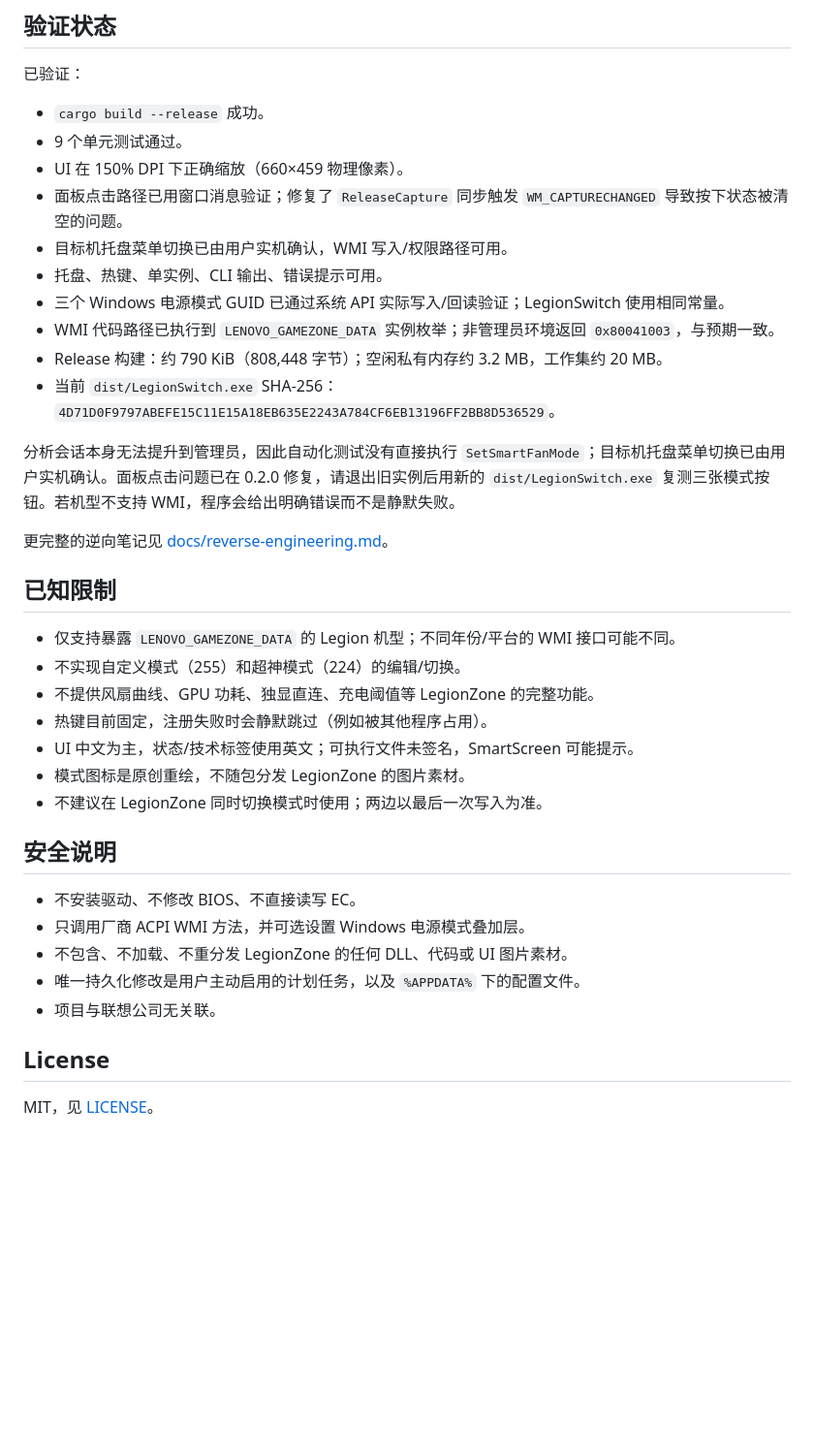
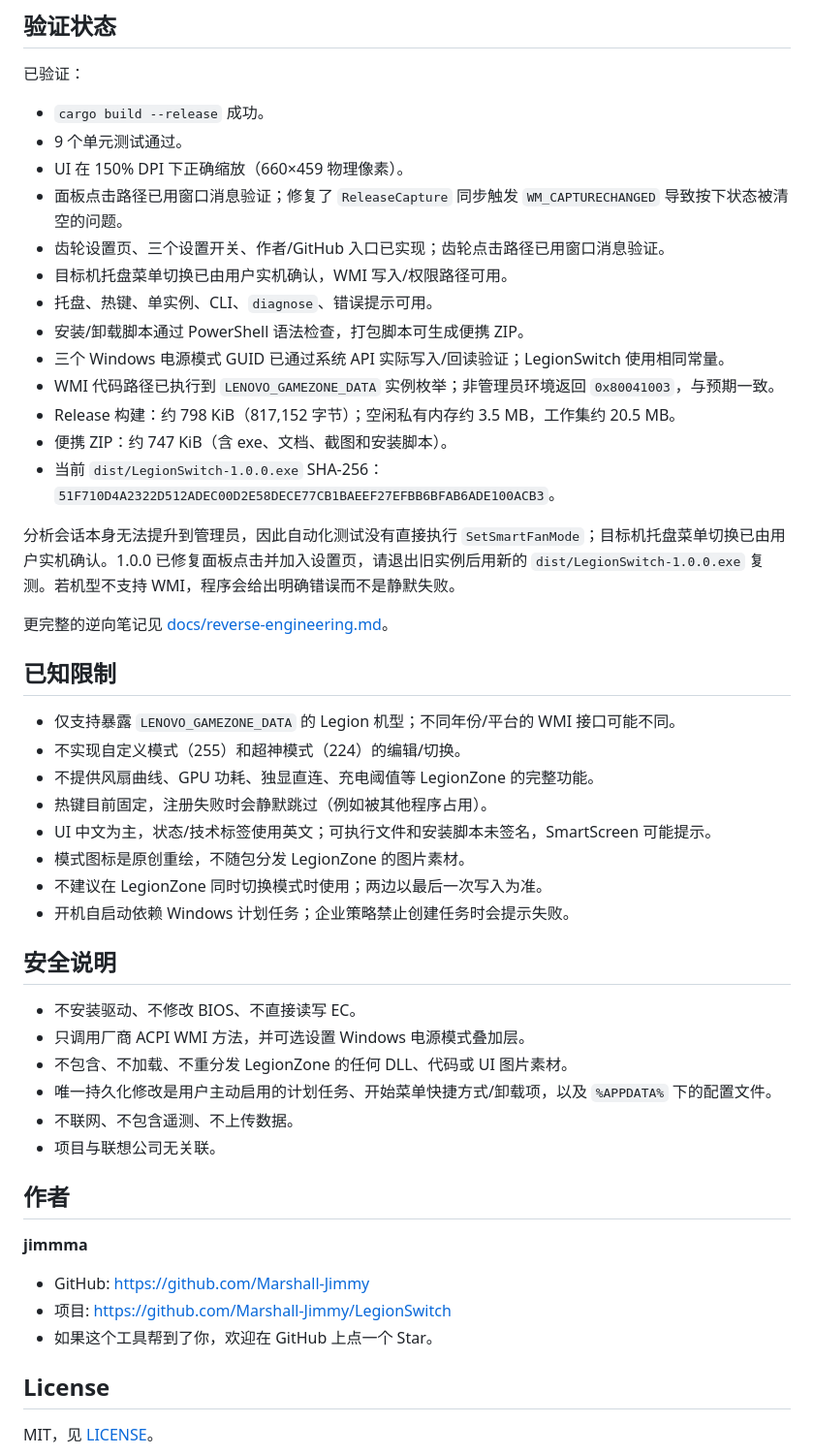
Before and after one commit to Marshall-Jimmy/LegionSwitch, a Markdown page: README.md, the part around one of its changes. Shown at 97% size. GitHub-like rendering; blank space fills up the shorter version.

```diff
--- a/README.md
+++ b/README.md
@@ -258,14 +343,17 @@ WMI 工作线程（COM MTA）
 - 9 个单元测试通过。
 - UI 在 150% DPI 下正确缩放（660×459 物理像素）。
 - 面板点击路径已用窗口消息验证；修复了 `ReleaseCapture` 同步触发 `WM_CAPTURECHANGED` 导致按下状态被清空的问题。
+- 齿轮设置页、三个设置开关、作者/GitHub 入口已实现；齿轮点击路径已用窗口消息验证。
 - 目标机托盘菜单切换已由用户实机确认，WMI 写入/权限路径可用。
-- 托盘、热键、单实例、CLI 输出、错误提示可用。
+- 托盘、热键、单实例、CLI、`diagnose`、错误提示可用。
+- 安装/卸载脚本通过 PowerShell 语法检查，打包脚本可生成便携 ZIP。
 - 三个 Windows 电源模式 GUID 已通过系统 API 实际写入/回读验证；LegionSwitch 使用相同常量。
 - WMI 代码路径已执行到 `LENOVO_GAMEZONE_DATA` 实例枚举；非管理员环境返回 `0x80041003`，与预期一致。
-- Release 构建：约 790 KiB（808,448 字节）；空闲私有内存约 3.2 MB，工作集约 20 MB。
-- 当前 `dist/LegionSwitch.exe` SHA-256：`4D71D0F9797ABEFE15C11E15A18EB635E2243A784CF6EB13196FF2BB8D536529`。
+- Release 构建：约 798 KiB（817,152 字节）；空闲私有内存约 3.5 MB，工作集约 20.5 MB。
+- 便携 ZIP：约 747 KiB（含 exe、文档、截图和安装脚本）。
+- 当前 `dist/LegionSwitch-1.0.0.exe` SHA-256：`51F710D4A2322D512ADEC00D2E58DECE77CB1BAEEF27EFBB6BFAB6ADE100ACB3`。
 
-分析会话本身无法提升到管理员，因此自动化测试没有直接执行 `SetSmartFanMode`；目标机托盘菜单切换已由用户实机确认。面板点击问题已在 0.2.0 修复，请退出旧实例后用新的 `dist/LegionSwitch.exe` 复测三张模式按钮。若机型不支持 WMI，程序会给出明确错误而不是静默失败。
+分析会话本身无法提升到管理员，因此自动化测试没有直接执行 `SetSmartFanMode`；目标机托盘菜单切换已由用户实机确认。1.0.0 已修复面板点击并加入设置页，请退出旧实例后用新的 `dist/LegionSwitch-1.0.0.exe` 复测。若机型不支持 WMI，程序会给出明确错误而不是静默失败。
 
 更完整的逆向笔记见 [docs/reverse-engineering.md](docs/reverse-engineering.md)。
 
@@ -275,17 +363,27 @@ WMI 工作线程（COM MTA）
 - 不实现自定义模式（255）和超神模式（224）的编辑/切换。
 - 不提供风扇曲线、GPU 功耗、独显直连、充电阈值等 LegionZone 的完整功能。
 - 热键目前固定，注册失败时会静默跳过（例如被其他程序占用）。
-- UI 中文为主，状态/技术标签使用英文；可执行文件未签名，SmartScreen 可能提示。
+- UI 中文为主，状态/技术标签使用英文；可执行文件和安装脚本未签名，SmartScreen 可能提示。
 - 模式图标是原创重绘，不随包分发 LegionZone 的图片素材。
 - 不建议在 LegionZone 同时切换模式时使用；两边以最后一次写入为准。
+- 开机自启动依赖 Windows 计划任务；企业策略禁止创建任务时会提示失败。
 
 ## 安全说明
 
 - 不安装驱动、不修改 BIOS、不直接读写 EC。
 - 只调用厂商 ACPI WMI 方法，并可选设置 Windows 电源模式叠加层。
 - 不包含、不加载、不重分发 LegionZone 的任何 DLL、代码或 UI 图片素材。
-- 唯一持久化修改是用户主动启用的计划任务，以及 `%APPDATA%` 下的配置文件。
+- 唯一持久化修改是用户主动启用的计划任务、开始菜单快捷方式/卸载项，以及 `%APPDATA%` 下的配置文件。
+- 不联网、不包含遥测、不上传数据。
 - 项目与联想公司无关联。
+
+## 作者
+
+**jimmma**
+
+- GitHub: <https://github.com/Marshall-Jimmy>
+- 项目: <https://github.com/Marshall-Jimmy/LegionSwitch>
+- 如果这个工具帮到了你，欢迎在 GitHub 上点一个 Star。
 
 ## License
 
```
Also changed, not shown: other parts of README.md (+91 -6 lines), CHANGELOG.md (+14 -0 lines), docs/ui-settings.png (added), docs/ui.png, 11 other files.
